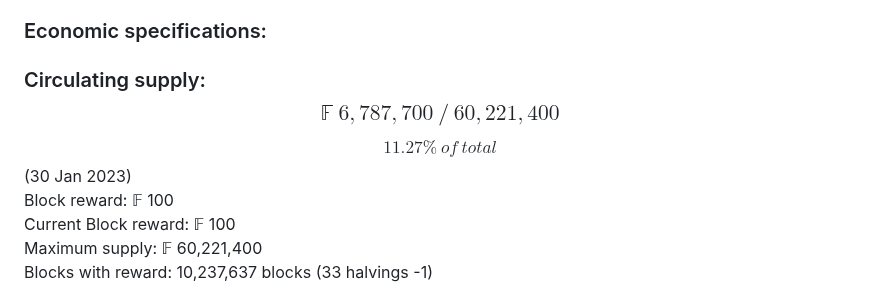
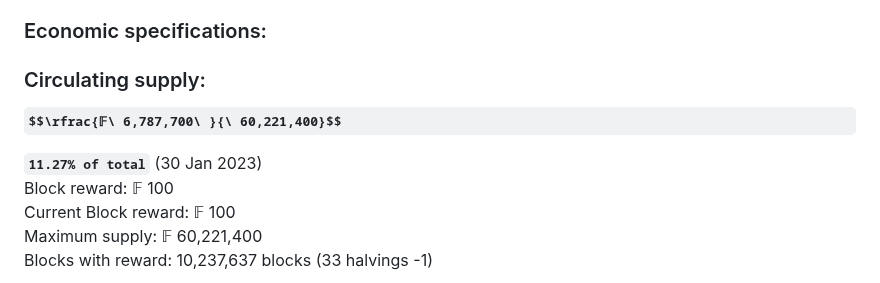
Before and after one commit to plutonurmux/ferrite_core, a Markdown page: README.md, the part around the change. Drawn GitHub-style; some formulas as TeX source.

```diff
--- a/README.md
+++ b/README.md
@@ -63,8 +63,11 @@ Transaction capacity: 50/s (100/s with Segwit) <br/>
 Premine: No premine <br/>
 
 ### Economic specifications: <br/>
-### Circulating supply:  **$$𝔽\ 6,787,700\ /\ 60,221,400$$**
-**$$\ 11.27\%\ of\ total\ $$**
+### Circulating supply:
+
+**$$\rfrac{𝔽\ 6,787,700\ }{\ 60,221,400}$$**
+
+**` 11.27% of total `**
 (30 Jan 2023)
 Block reward: 𝔽 100 <br/>
 Current Block reward:  𝔽 100 <br/>
```
